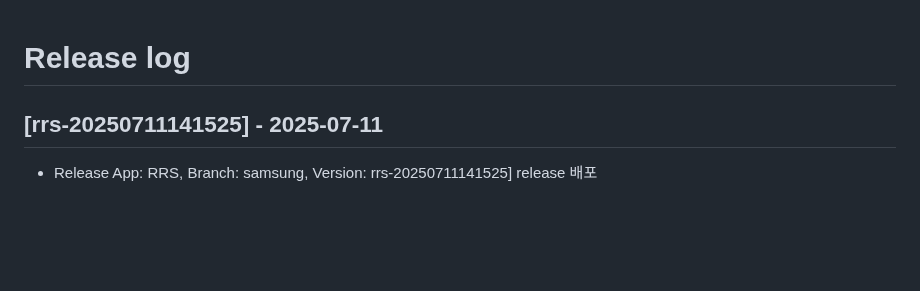
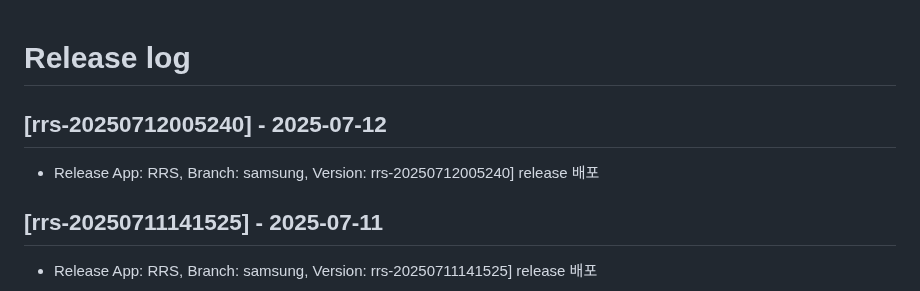
Before and after one commit to rainbow-mobile/web_robot_server, a Markdown page: RELEASE_LOG.md, the part around the change. Drawn GitHub-style; blank space fills up the shorter version.

Commit message:
docs: update RELEASE_LOG.md for version rrs-20250712005240

```diff
--- a/RELEASE_LOG.md
+++ b/RELEASE_LOG.md
@@ -1,4 +1,8 @@
 # Release log
+
+## [rrs-20250712005240] - 2025-07-12
+- Release App: RRS, Branch: samsung, Version: rrs-20250712005240] release 배포
+
 
 ## [rrs-20250711141525] - 2025-07-11
 - Release App: RRS, Branch: samsung, Version: rrs-20250711141525] release 배포
```
